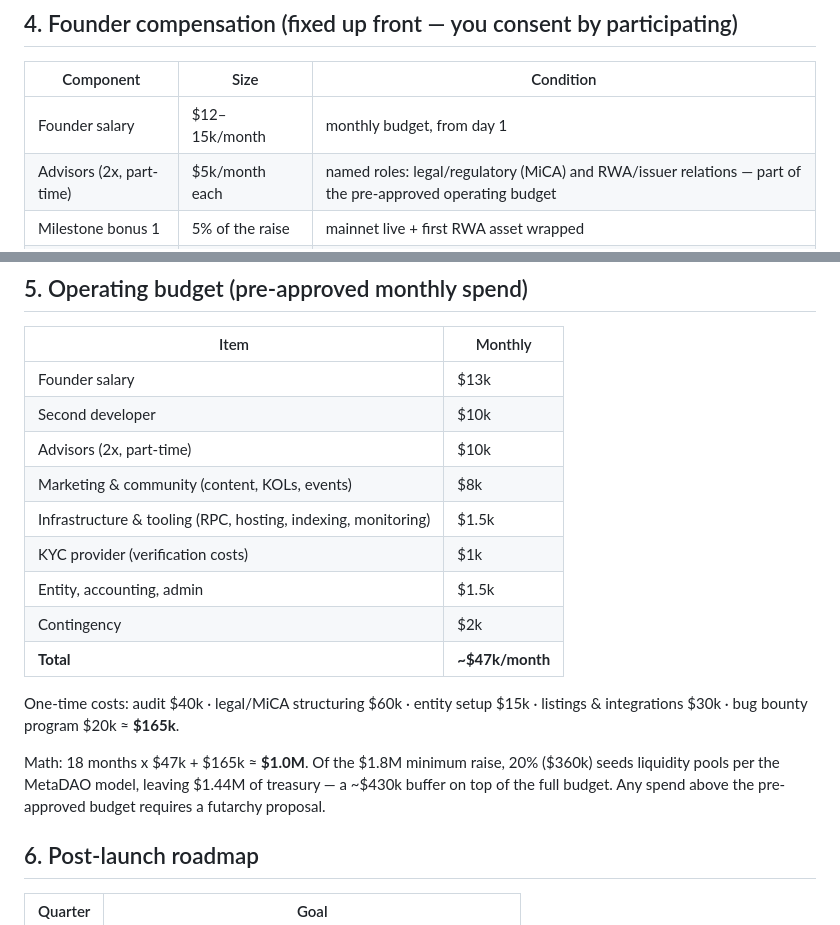
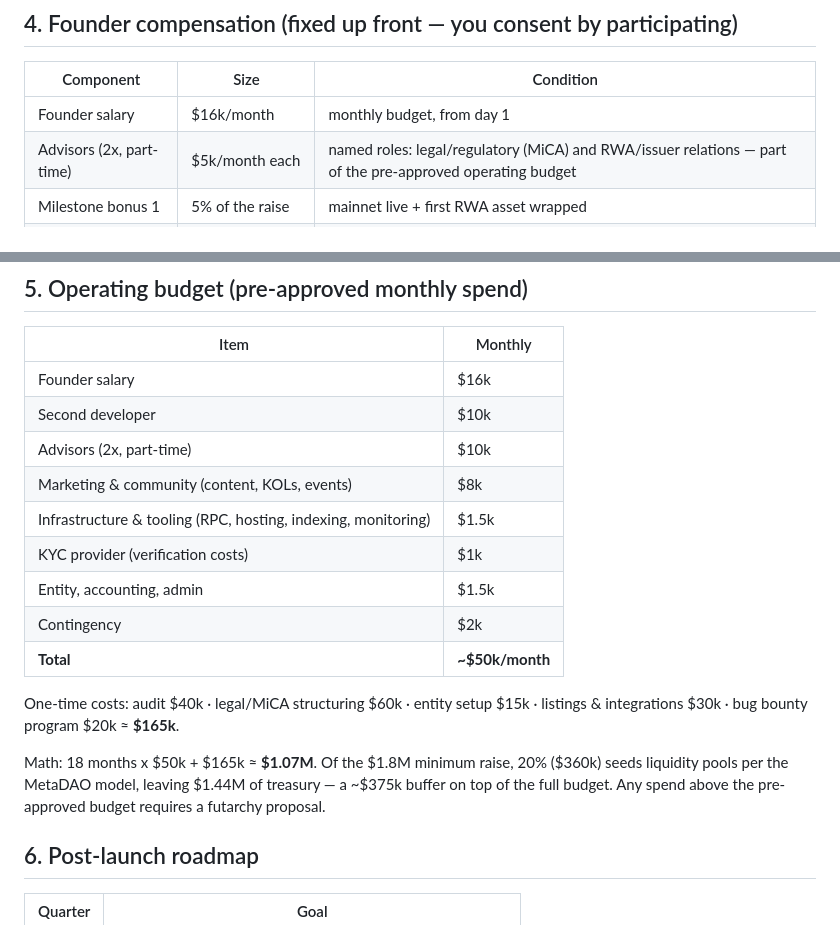
Before and after one commit to SewnRetirement/Passage-Protocol, a Markdown page: LAUNCH.md, 2 parts joined by grey strips. GitHub-like rendering.

Commit message:
Raise founder salary to $16k/month, update budget math
Co-Authored-By: Claude Fable 5 <noreply@anthropic.com>
Claude-Session: https://claude.ai/code/session_01Y9StJcQMucd93KLFoyvYye

```diff
--- a/LAUNCH.md
+++ b/LAUNCH.md
@@ -34,7 +34,7 @@ is infrastructure with real fees — not a narrative token.
 
 | Component | Size | Condition |
 |---|---|---|
-| Founder salary | $12–15k/month | monthly budget, from day 1 |
+| Founder salary | $16k/month | monthly budget, from day 1 |
 | Advisors (2x, part-time) | $5k/month each | named roles: legal/regulatory (MiCA) and RWA/issuer relations — part of the pre-approved operating budget |
 | Milestone bonus 1 | 5% of the raise | mainnet live + first RWA asset wrapped |
 | Milestone bonus 2 | 5% of the raise | $5M Total Value Wrapped |
@@ -50,7 +50,7 @@ here, participants know exactly what the team earns and when.
 
 | Item | Monthly |
 |---|---|
-| Founder salary | $13k |
+| Founder salary | $16k |
 | Second developer | $10k |
 | Advisors (2x, part-time) | $10k |
 | Marketing & community (content, KOLs, events) | $8k |
@@ -58,14 +58,14 @@ here, participants know exactly what the team earns and when.
 | KYC provider (verification costs) | $1k |
 | Entity, accounting, admin | $1.5k |
 | Contingency | $2k |
-| **Total** | **~$47k/month** |
+| **Total** | **~$50k/month** |
 
 One-time costs: audit $40k · legal/MiCA structuring $60k · entity setup $15k ·
 listings & integrations $30k · bug bounty program $20k ≈ **$165k**.
 
-Math: 18 months x $47k + $165k ≈ **$1.0M**. Of the $1.8M minimum raise, 20%
+Math: 18 months x $50k + $165k ≈ **$1.07M**. Of the $1.8M minimum raise, 20%
 ($360k) seeds liquidity pools per the MetaDAO model, leaving $1.44M of treasury —
-a ~$430k buffer on top of the full budget. Any spend above the pre-approved
+a ~$375k buffer on top of the full budget. Any spend above the pre-approved
 budget requires a futarchy proposal.
 
 ## 6. Post-launch roadmap
```
